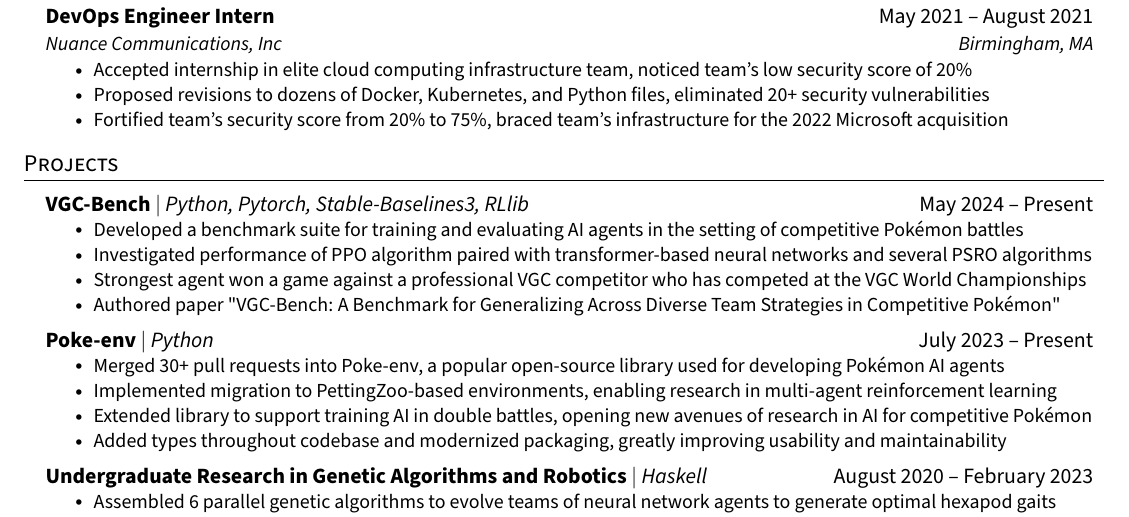
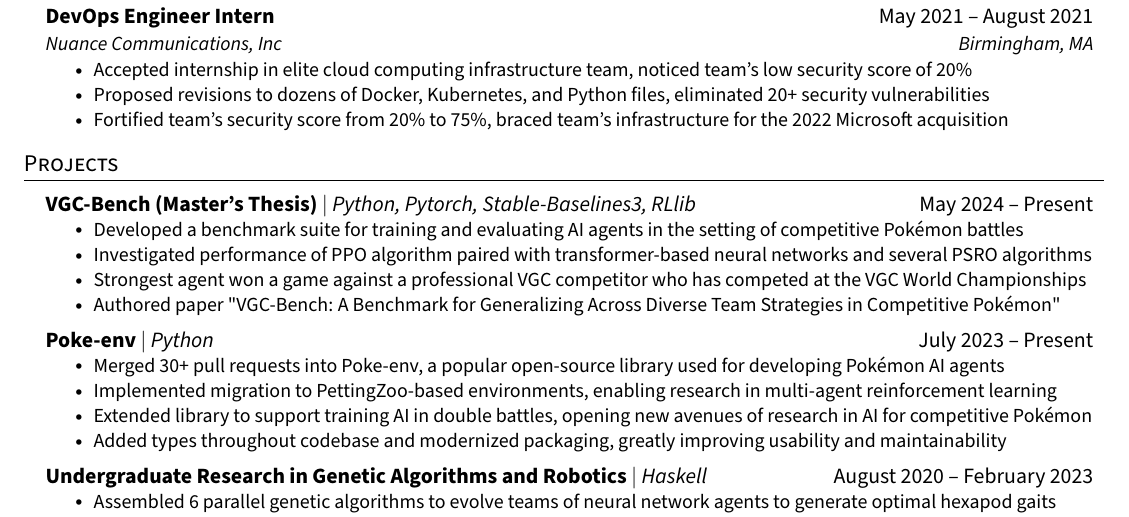
Before and after one commit to cameronangliss/resume, a LaTeX CV (resume.tex): part of the page, cut so that both start at the same text. Compiled offline with pdfLaTeX.

Commit message:
clarification

```diff
--- a/resume.tex
+++ b/resume.tex
@@ -164,7 +164,7 @@
     \resumeSubHeadingListStart
 
     \resumeProjectHeading
-      {\textbf{VGC-Bench} $|$ \emph{Python, Pytorch, Stable-Baselines3, RLlib}}{May 2024 -- Present}
+      {\textbf{VGC-Bench (Master's Thesis)} $|$ \emph{Python, Pytorch, Stable-Baselines3, RLlib}}{May 2024 -- Present}
       \resumeItemListStart
         \resumeItem{Developed a benchmark suite for training and evaluating AI agents in the setting of competitive Pokémon battles}
         \resumeItem{Investigated performance of PPO algorithm paired with transformer-based neural networks and several PSRO algorithms}
```
Also changed, not shown: resume.pdf.
